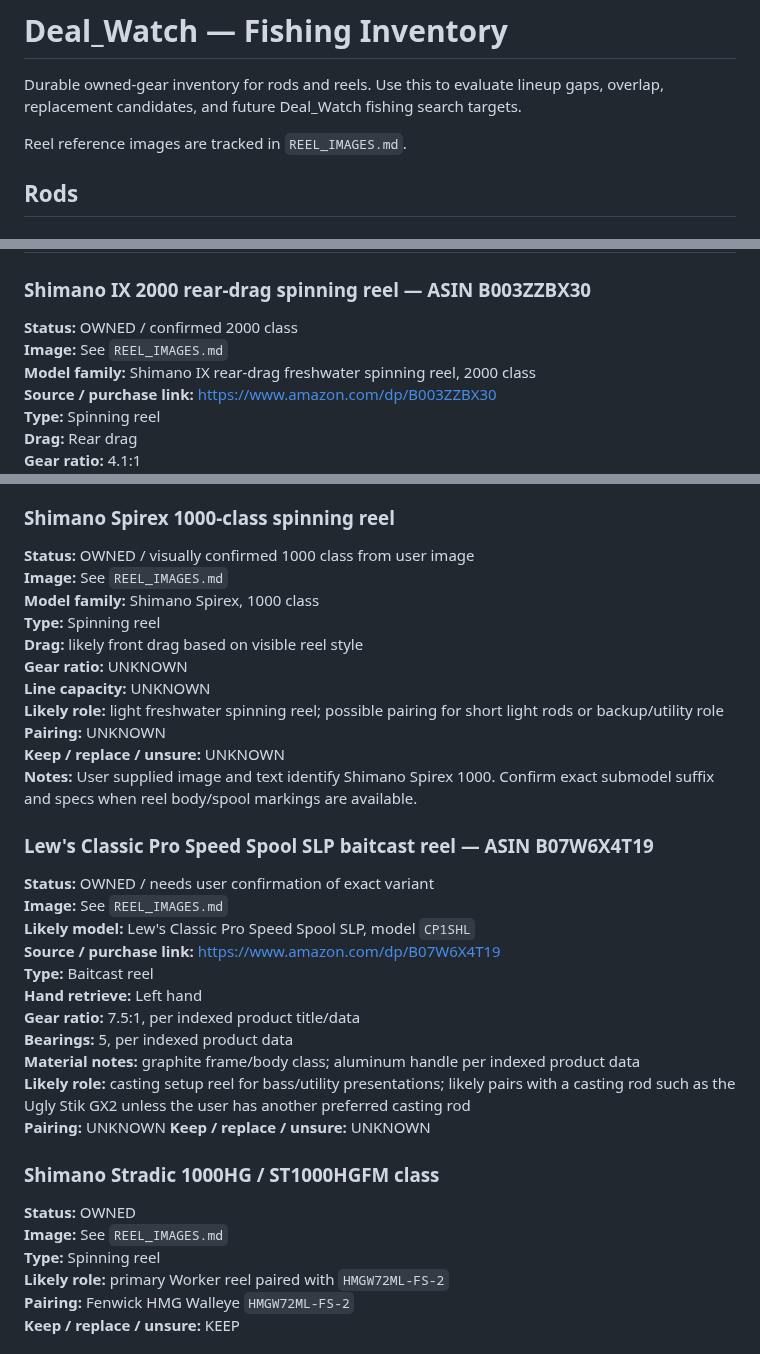
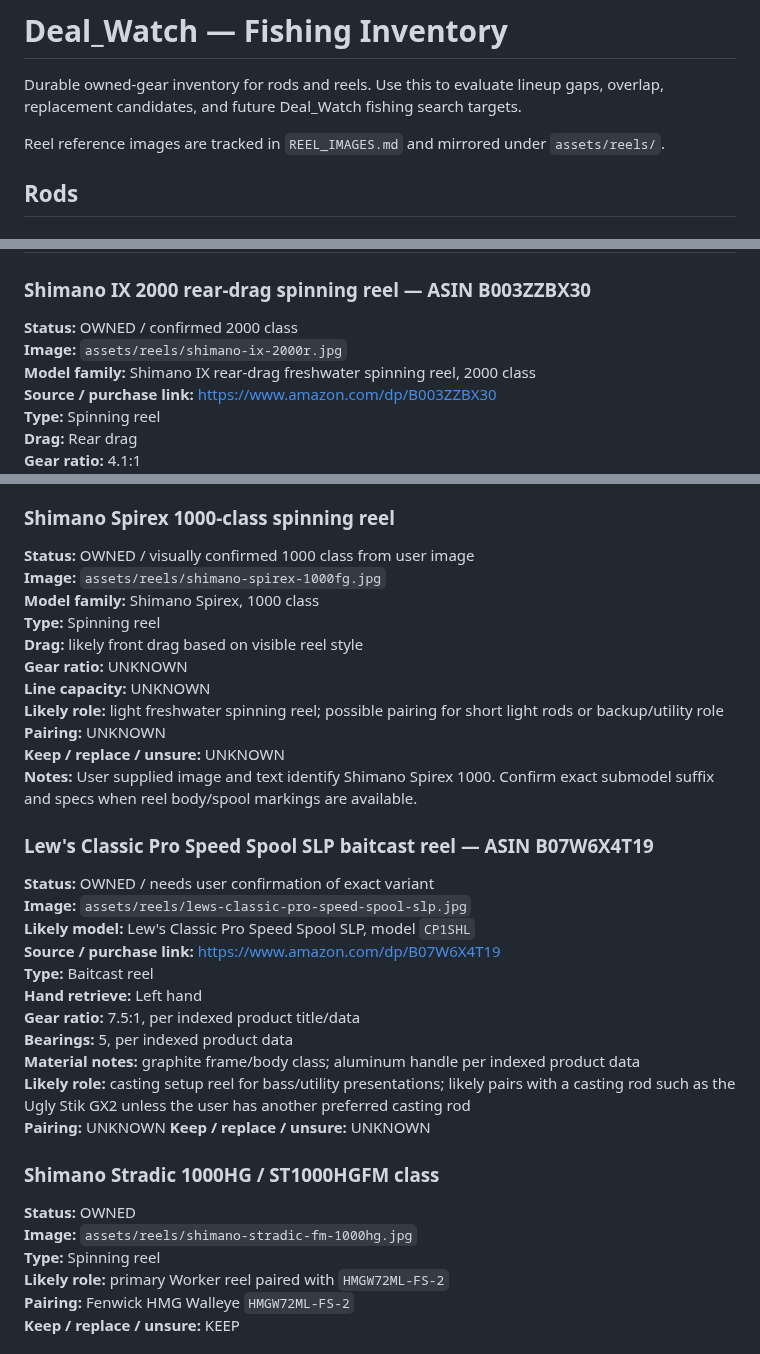
Before and after one commit to jbrickey23/Deal_Watch, a Markdown page: FISHING_INVENTORY.md, 3 parts joined by grey strips. GitHub-like rendering.

```diff
--- a/FISHING_INVENTORY.md
+++ b/FISHING_INVENTORY.md
@@ -2,7 +2,7 @@
 
 Durable owned-gear inventory for rods and reels. Use this to evaluate lineup gaps, overlap, replacement candidates, and future Deal_Watch fishing search targets.
 
-Reel reference images are tracked in `REEL_IMAGES.md`.
+Reel reference images are tracked in `REEL_IMAGES.md` and mirrored under `assets/reels/`.
 
 ## Rods
 
@@ -115,7 +115,7 @@ Reel reference images are tracked in `REEL_IMAGES.md`.
 
 ### Shimano IX 2000 rear-drag spinning reel — ASIN B003ZZBX30
 **Status:** OWNED / confirmed 2000 class
-**Image:** See `REEL_IMAGES.md`
+**Image:** `assets/reels/shimano-ix-2000r.jpg`
 **Model family:** Shimano IX rear-drag freshwater spinning reel, 2000 class
 **Source / purchase link:** https://www.amazon.com/dp/B003ZZBX30
 **Type:** Spinning reel
@@ -132,7 +132,7 @@ Reel reference images are tracked in `REEL_IMAGES.md`.
 
 ### Shimano Spirex 1000-class spinning reel
 **Status:** OWNED / visually confirmed 1000 class from user image
-**Image:** See `REEL_IMAGES.md`
+**Image:** `assets/reels/shimano-spirex-1000fg.jpg`
 **Model family:** Shimano Spirex, 1000 class
 **Type:** Spinning reel
 **Drag:** likely front drag based on visible reel style
@@ -145,7 +145,7 @@ Reel reference images are tracked in `REEL_IMAGES.md`.
 
 ### Lew's Classic Pro Speed Spool SLP baitcast reel — ASIN B07W6X4T19
 **Status:** OWNED / needs user confirmation of exact variant
-**Image:** See `REEL_IMAGES.md`
+**Image:** `assets/reels/lews-classic-pro-speed-spool-slp.jpg`
 **Likely model:** Lew's Classic Pro Speed Spool SLP, model `CP1SHL`
 **Source / purchase link:** https://www.amazon.com/dp/B07W6X4T19
 **Type:** Baitcast reel
@@ -159,7 +159,7 @@ Reel reference images are tracked in `REEL_IMAGES.md`.
 
 ### Shimano Stradic 1000HG / ST1000HGFM class
 **Status:** OWNED
-**Image:** See `REEL_IMAGES.md`
+**Image:** `assets/reels/shimano-stradic-fm-1000hg.jpg`
 **Type:** Spinning reel
 **Likely role:** primary Worker reel paired with `HMGW72ML-FS-2`
 **Pairing:** Fenwick HMG Walleye `HMGW72ML-FS-2`
```
Also changed, not shown: Deal_Watch_TODO.md (+6 -12 lines), REEL_IMAGES.md (+12 -8 lines), assets/reels/lews-classic-pro-speed-spool-slp.jpg (added), assets/reels/shimano-ix-2000r.jpg (added), assets/reels/shimano-spirex-1000fg.jpg (added), assets/reels/shimano-stradic-fm-1000hg.jpg (added).
